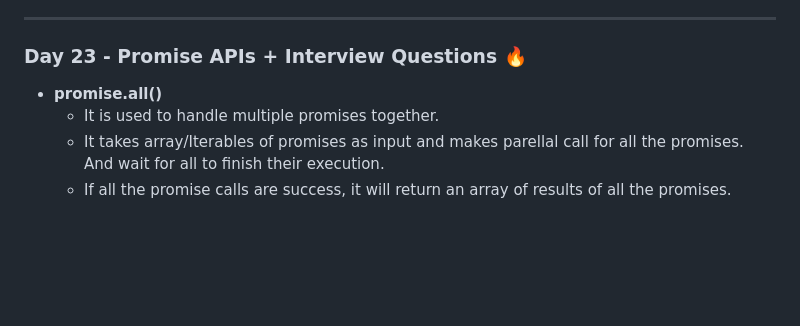
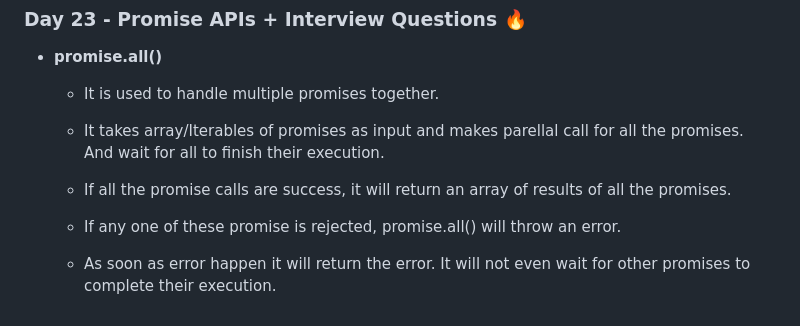
Before and after one commit to adityakkpk/Namaste-Javascript, a Markdown page: Readme.md, the part around the change. Drawn GitHub-style; blank space fills up the shorter version.

Commit message:
promise.all() with failure calls

```diff
--- a/Readme.md
+++ b/Readme.md
@@ -462,3 +462,6 @@ In this repositiry you will find all the codes of Javascript which i have learne
     - It is used to handle multiple promises together.
     - It takes array/Iterables of promises as input and makes parellal call for all the promises. And wait for all to finish their execution.
     - If all the promise calls are success, it will return an array of results of all the promises.
+
+    - If any one of these promise is rejected, promise.all() will throw an error.
+    - As soon as error happen it will return the error. It will not even wait for other promises to complete their execution.
```
